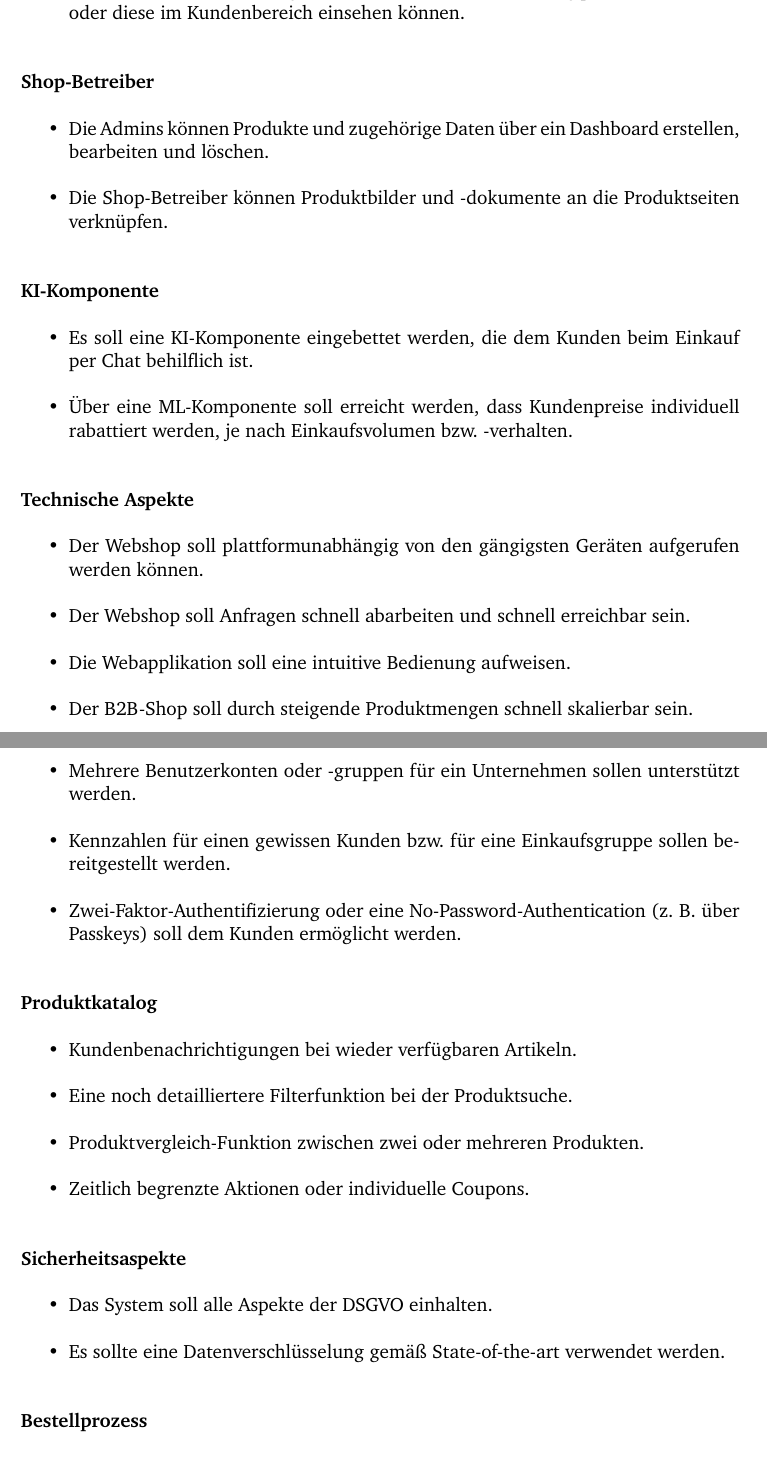
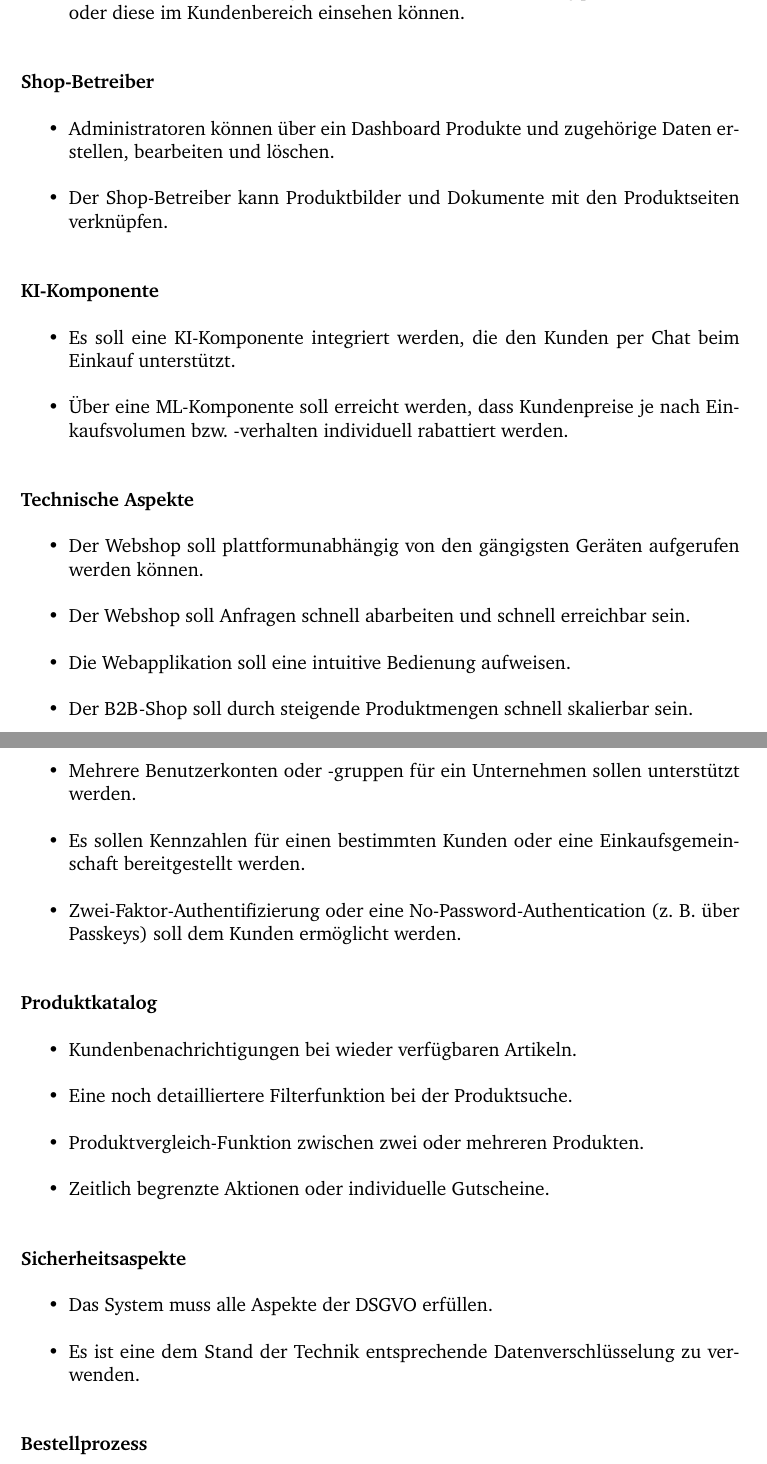
Before and after one commit to dhbw-wi22a/latex-doku, a LaTeX book (projektdokumentation.tex): two parts of pages 8 and 9 of 27, joined at a grey line, cut so that both start at the same text. The pictures show the PDF file projektdokumentation.pdf that the author committed with the source.

Commit message:
Kapitel 1 und 2 mittels Google Doc redigieren

```diff
--- a/projektdokumentation.tex
+++ b/projektdokumentation.tex
@@ -219,15 +219,15 @@ Das Ziel ist es, nicht nur Zeit und Aufwand zu sparen, sondern auch die Zufriede
 	\vspace{0.5cm}
 	\textbf{Shop-Betreiber}
 	\begin{itemize}
-		\item Die Admins können Produkte und zugehörige Daten über ein Dashboard erstellen, bearbeiten und löschen.
-		\item Die Shop-Betreiber können Produktbilder und -dokumente an die Produktseiten verknüpfen.
+		\item Administratoren können über ein Dashboard Produkte und zugehörige Daten erstellen, bearbeiten und löschen.
+		\item Der Shop-Betreiber kann Produktbilder und Dokumente mit den Produktseiten verknüpfen.
 	\end{itemize}
 
 	\vspace{0.5cm}
 	\textbf{KI-Komponente}
 	\begin{itemize}
-		\item Es soll eine KI-Komponente eingebettet werden, die dem Kunden beim Einkauf per Chat behilflich ist.
-		\item Über eine ML-Komponente soll erreicht werden, dass Kundenpreise individuell rabattiert werden, je nach Einkaufsvolumen bzw. -verhalten.
+		\item Es soll eine KI-Komponente integriert werden, die den Kunden per Chat beim Einkauf unterstützt.
+		\item Über eine ML-Komponente soll erreicht werden, dass Kundenpreise je nach Einkaufsvolumen bzw. -verhalten individuell rabattiert werden.
 	\end{itemize}
 
 	\vspace{0.5cm}
@@ -246,7 +246,7 @@ Das Ziel ist es, nicht nur Zeit und Aufwand zu sparen, sondern auch die Zufriede
 		\item Es soll ermöglicht werden, dass eine eigene Einkaufsgruppe für einen gewissen Kundenkreis erstellt werden kann.
 		\item Der Kunde soll mehr als nur einen Warenkorb anlegen, befüllen und speichern können.
 		\item Mehrere Benutzerkonten oder -gruppen für ein Unternehmen sollen unterstützt werden.
-		\item Kennzahlen für einen gewissen Kunden bzw. für eine Einkaufsgruppe sollen bereitgestellt werden.
+		\item Es sollen Kennzahlen für einen bestimmten Kunden oder eine Einkaufsgemeinschaft bereitgestellt werden.
 		\item Zwei-Faktor-Authentifizierung oder eine No-Password-Authentication (z.~B. über Passkeys) soll dem Kunden ermöglicht werden.
 	\end{itemize}
 
@@ -256,14 +256,14 @@ Das Ziel ist es, nicht nur Zeit und Aufwand zu sparen, sondern auch die Zufriede
 		\item Kundenbenachrichtigungen bei wieder verfügbaren Artikeln.
 		\item Eine noch detailliertere Filterfunktion bei der Produktsuche.
 		\item Produktvergleich-Funktion zwischen zwei oder mehreren Produkten.
-		\item Zeitlich begrenzte Aktionen oder individuelle Coupons.
+		\item Zeitlich begrenzte Aktionen oder individuelle Gutscheine.
 	\end{itemize}
 
 	\vspace{0.5cm}
 	\textbf{Sicherheitsaspekte}
 	\begin{itemize}
-		\item Das System soll alle Aspekte der DSGVO einhalten.
-		\item Es sollte eine Datenverschlüsselung gemäß State-of-the-art verwendet werden.
+		\item Das System muss alle Aspekte der DSGVO erfüllen.
+		\item Es ist eine dem Stand der Technik entsprechende Datenverschlüsselung zu verwenden.
 	\end{itemize}
 
 	\vspace{0.5cm}
```
Also changed, not shown: projektdokumentation.pdf, projektdokumentation.tex (12 more changed lines), 2 other files.
